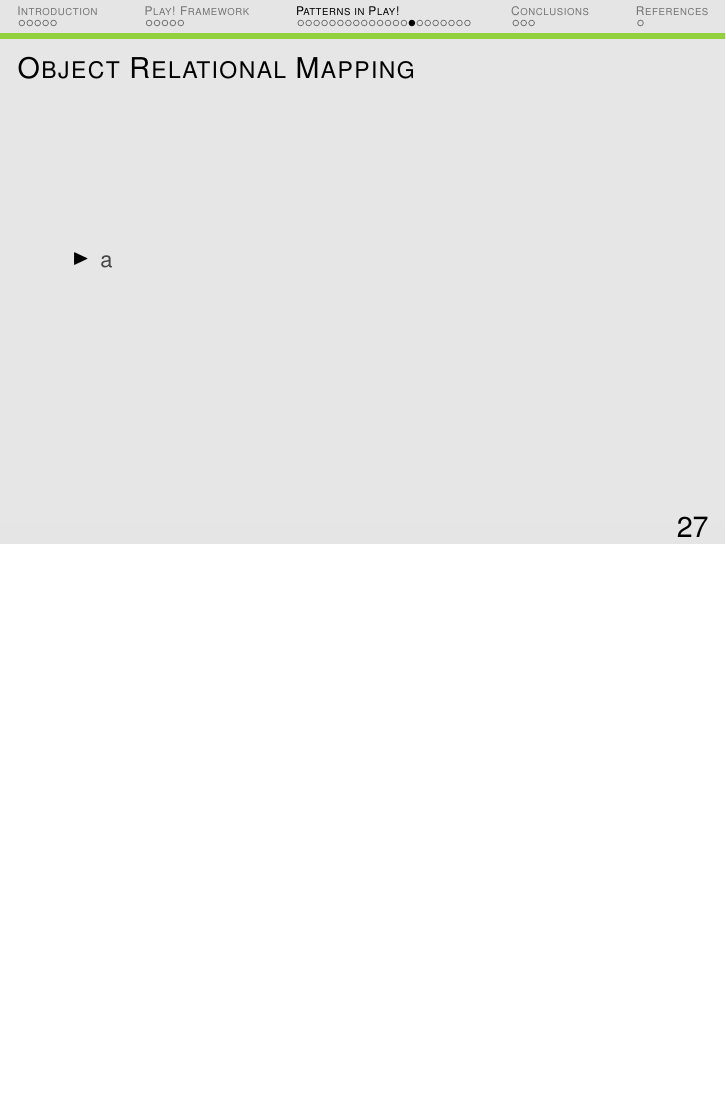
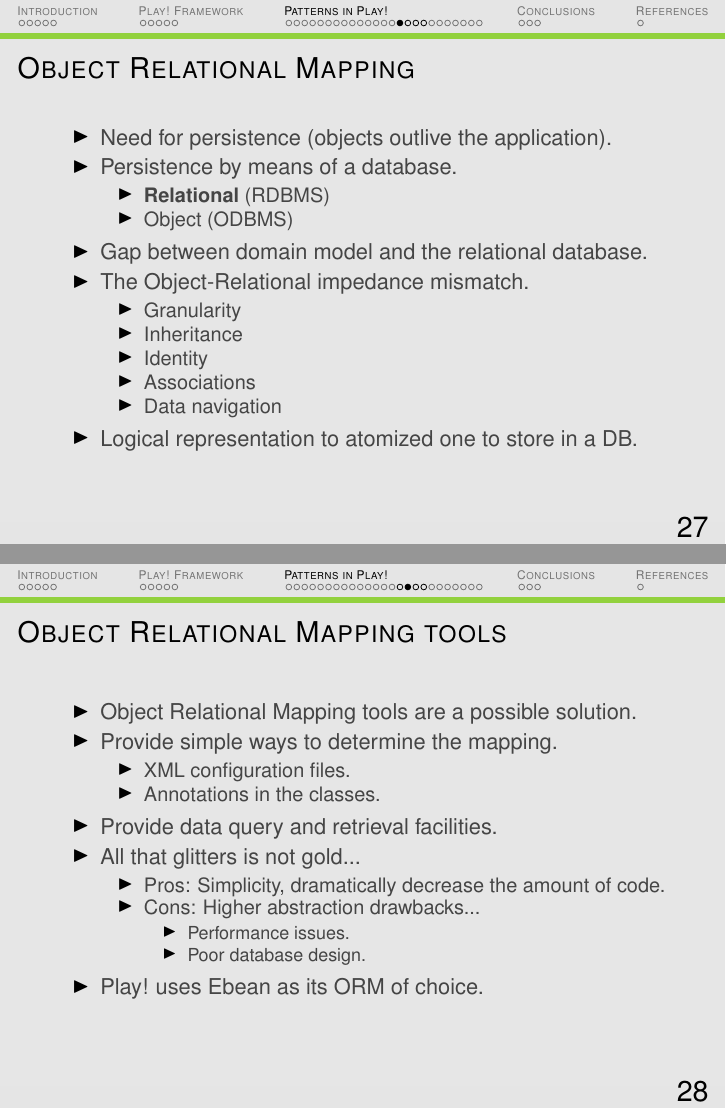
Before and after one commit to Blitzman/play-backbone, LaTeX slides (doc/beamer/play.tex): page 27 of 38 before the commit and pages 27 and 28 of 41 after it, the two joined at a grey line, the shorter picture padded with empty space. Compiled offline with pdfLaTeX; the source files are stored in an older character set and shown here as Unicode.

Commit message:
Presentation improvements.
The object relational mapping "pattern" has been explained and
the pros and cons have been identified. Some examples about
the JPA annotations and the Ebean transactions have been
includede as well as a reference to Martin Fowler's article
"ORM Hate".

```diff
--- a/doc/beamer/play.tex
+++ b/doc/beamer/play.tex
@@ -498,5 +498,43 @@ public class Application extends Controller
 \subsubsection{Object Relational Mapping}
 \begin{frame}{Object Relational Mapping}
 	\begin{itemize}
-		\item{a}
+		\item{Need for persistence (objects outlive the application).}
+		\item{Persistence by means of a database.}
+		\begin{itemize}
+			\item{\textbf{Relational} (RDBMS)}
+			\item{Object (ODBMS)}
+		\end{itemize}
+		\item{Gap between domain model and the relational database.}
+		\item{The Object-Relational impedance mismatch.}
+		\begin{itemize}
+			\item{Granularity}
+			\item{Inheritance}
+			\item{Identity}
+			\item{Associations}
+			\item{Data navigation}
+		\end{itemize}
+		\item{Logical representation to atomized one to store in a DB.}
+		\end{itemize}
+\end{frame}
+
+\begin{frame}{Object Relational Mapping tools}
+	\begin{itemize}
+		\item{Object Relational Mapping tools are a possible solution.}
+		\item{Provide simple ways to determine the mapping.}
+		\begin{itemize}
+			\item{XML configuration files.}
+			\item{Annotations in the classes.}
+		\end{itemize}
+		\item{Provide data query and retrieval facilities.}
+		\item{All that glitters is not gold...}
+		\begin{itemize}
+			\item{Pros: Simplicity, dramatically decrease the amount of code.}
+			\item{Cons: Higher abstraction drawbacks...}
+			\begin{itemize}
+				\item{Performance issues.}
+				\item{Poor database design.}
+			\end{itemize}
+		\end{itemize}
+		\item{Play! uses Ebean as its ORM of choice.}
 	\end{itemize}
+\end{frame}
```
Also changed, not shown: doc/beamer/biblio.bib (+9 -0 lines), doc/beamer/play.bbl, doc/beamer/play.pdf, doc/beamer/play.tex (40 more changed lines), 7 other files.
